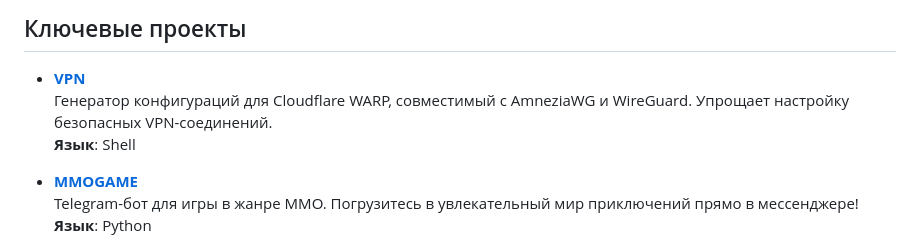
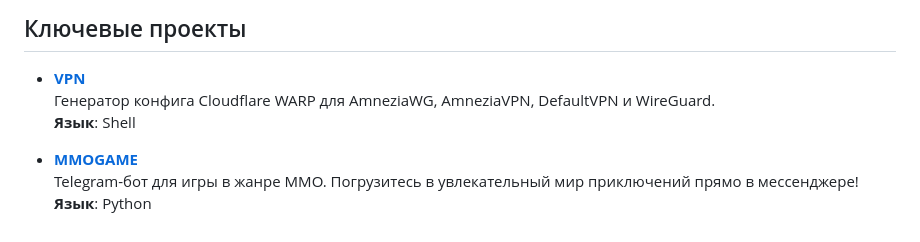
Before and after one commit to KnowerLife/knowerlife, a Markdown page: README.md, the part around the change. Drawn GitHub-style.

```diff
--- a/README.md
+++ b/README.md
@@ -11,7 +11,7 @@
 ## Ключевые проекты
 
 - **[VPN](https://github.com/KnowerLife/VPN)**
-  Генератор конфигураций для Cloudflare WARP, совместимый с AmneziaWG и WireGuard. Упрощает настройку безопасных VPN-соединений.
+  Генератор конфига Cloudflare WARP для AmneziaWG, AmneziaVPN, DefaultVPN и WireGuard.
   **Язык**: Shell
 
 - **[MMOGAME](https://github.com/KnowerLife/MMOGAME)**
```
